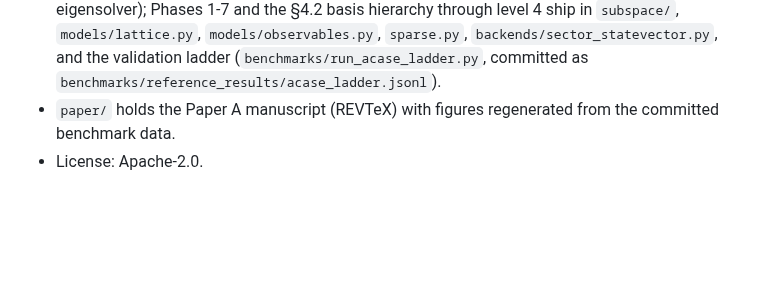
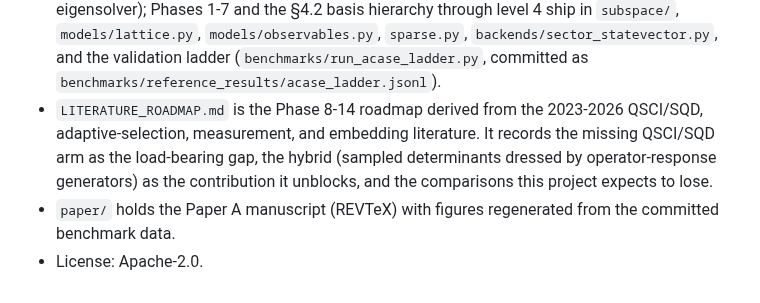
Before and after one commit to gutama/clifford_qc, a Markdown page: README.md, the part around the change. Rendered like a GitHub page; blank space fills up the shorter version.

```diff
--- a/README.md
+++ b/README.md
@@ -452,6 +452,11 @@ clifford_qc/
   `backends/sector_statevector.py`, and the validation ladder
   (`benchmarks/run_acase_ladder.py`, committed as
   `benchmarks/reference_results/acase_ladder.jsonl`).
+- `LITERATURE_ROADMAP.md` is the Phase 8-14 roadmap derived from the 2023-2026
+  QSCI/SQD, adaptive-selection, measurement, and embedding literature. It
+  records the missing QSCI/SQD arm as the load-bearing gap, the hybrid
+  (sampled determinants dressed by operator-response generators) as the
+  contribution it unblocks, and the comparisons this project expects to lose.
 - `paper/` holds the Paper A manuscript (REVTeX) with figures regenerated
   from the committed benchmark data.
 - License: Apache-2.0.
```
Also changed, not shown: LITERATURE_ROADMAP.md (added, +485 -0 lines).
